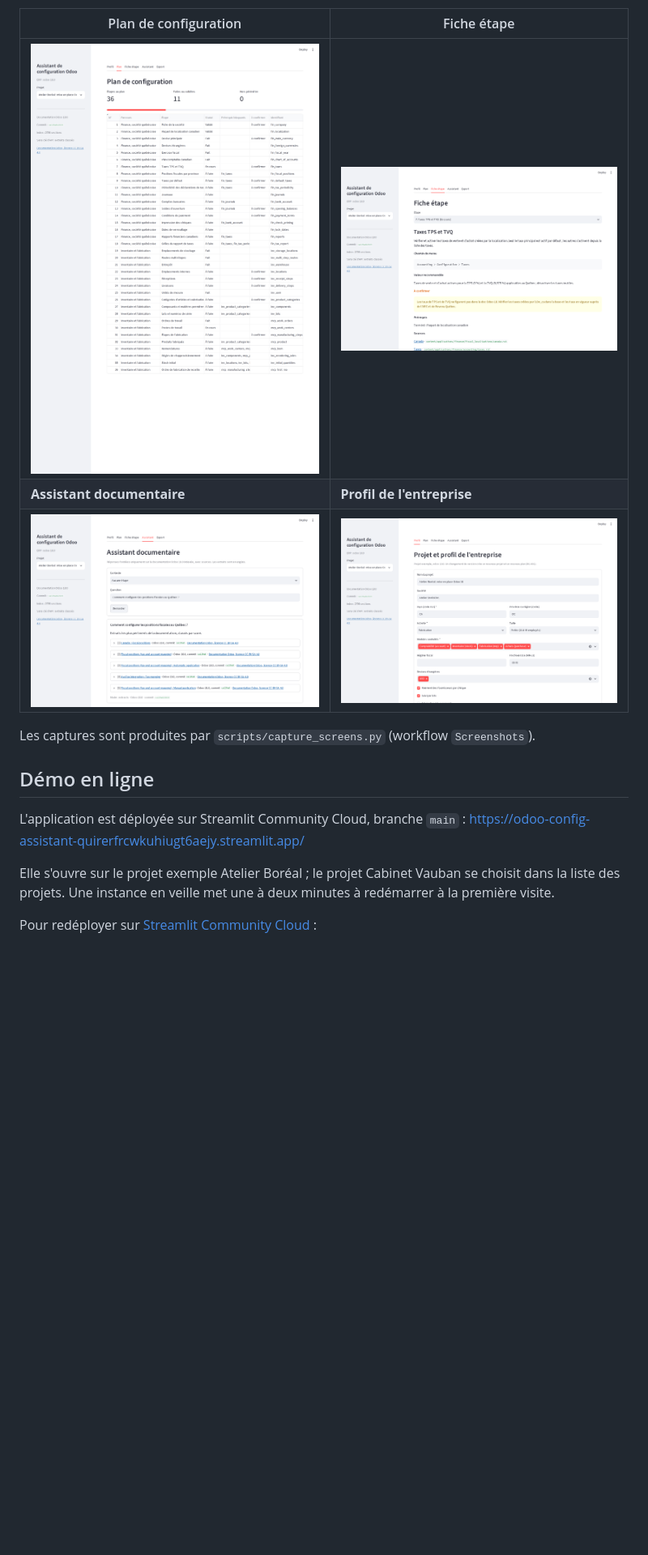
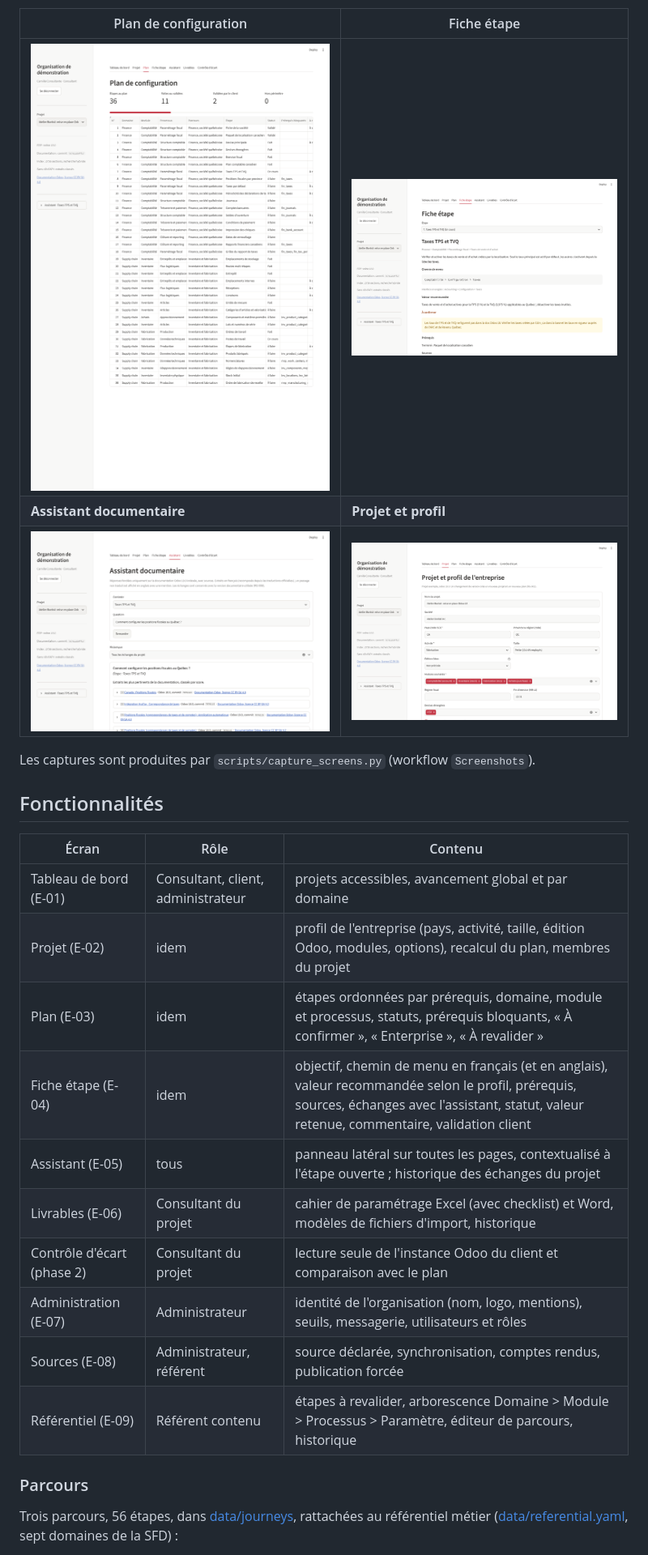
Before and after one commit to kamilbbm/odoo-config-assistant, a Markdown page: README.md, the part around one of its changes. Shown at 81% size. Drawn GitHub-style; pictures changed too: docs/img/01-plan.png, docs/img/02-fiche-etape.png, docs/img/03-assistant.png; blank space fills up the shorter version.

```diff
--- a/README.md
+++ b/README.md
@@ -36,20 +51,29 @@ Deux projets exemples fictifs, à choisir dans la liste des projets :
 
 | Plan de configuration | Fiche étape |
 | --- | --- |
-| ![Plan ordonné par prérequis, avancement](docs/img/01-plan.png) | ![Fiche étape avec badge « À confirmer » et sources](docs/img/02-fiche-etape.png) |
-| **Assistant documentaire** | **Profil de l'entreprise** |
-| ![Réponse avec citations et licence](docs/img/03-assistant.png) | ![Questionnaire de profil](docs/img/04-profil.png) |
+| ![Plan ordonné par prérequis, par domaine, module et processus](docs/img/01-plan.png) | ![Fiche étape : menu en français, badge « À confirmer », sources](docs/img/02-fiche-etape.png) |
+| **Assistant documentaire** | **Projet et profil** |
+| ![Réponse avec citations en français et licence](docs/img/03-assistant.png) | ![Questionnaire de profil et membres du projet](docs/img/04-profil.png) |
 
 Les captures sont produites par `scripts/capture_screens.py` (workflow `Screenshots`).
 
-## Démo en ligne
+## Fonctionnalités
 
-L'application est déployée sur Streamlit Community Cloud, branche `main` :
-[https://odoo-config-assistant-quirerfrcwkuhiugt6aejy.streamlit.app/](https://odoo-config-assistant-quirerfrcwkuhiugt6aejy.streamlit.app/)
+| Écran | Rôle | Contenu |
+| --- | --- | --- |
+| Tableau de bord (E-01) | Consultant, client, administrateur | projets accessibles, avancement global et par domaine |
+| Projet (E-02) | idem | profil de l'entreprise (pays, activité, taille, édition Odoo, modules, options), recalcul du plan, membres du projet |
+| Plan (E-03) | idem | étapes ordonnées par prérequis, domaine, module et processus, statuts, prérequis bloquants, « À confirmer », « Enterprise », « À revalider » |
+| Fiche étape (E-04) | idem | objectif, chemin de menu en français (et en anglais), valeur recommandée selon le profil, prérequis, sources, échanges avec l'assistant, statut, valeur retenue, commentaire, validation client |
+| Assistant (E-05) | tous | panneau latéral sur toutes les pages, contextualisé à l'étape ouverte ; historique des échanges du projet |
+| Livrables (E-06) | Consultant du projet | cahier de paramétrage Excel (avec checklist) et Word, modèles de fichiers d'import, historique |
+| Contrôle d'écart (phase 2) | Consultant du projet | lecture seule de l'instance Odoo du client et comparaison avec le plan |
+| Administration (E-07) | Administrateur | identité de l'organisation (nom, logo, mentions), seuils, messagerie, utilisateurs et rôles |
+| Sources (E-08) | Administrateur, référent | source déclarée, synchronisation, comptes rendus, publication forcée |
+| Référentiel (E-09) | Référent contenu | étapes à revalider, arborescence Domaine > Module > Processus > Paramètre, éditeur de parcours, historique |
 
-Elle s'ouvre sur le projet exemple Atelier Boréal ; le projet Cabinet Vauban se choisit dans la
-liste des projets. Une instance en veille met une à deux
-minutes à redémarrer à la première visite.
+### Parcours
 
-Pour redéployer sur [Streamlit Community Cloud](https://streamlit.io/cloud) :
+Trois parcours, 56 étapes, dans [data/journeys](data/journeys), rattachées au référentiel métier
+([data/referential.yaml](data/referential.yaml), sept domaines de la SFD) :
 
```
Also changed, not shown: other parts of README.md (+145 -181 lines), NOTICE.md (+13 -3 lines), docs/architecture.md (+67 -62 lines), docs/couverture.md (added, +116 -0 lines).
